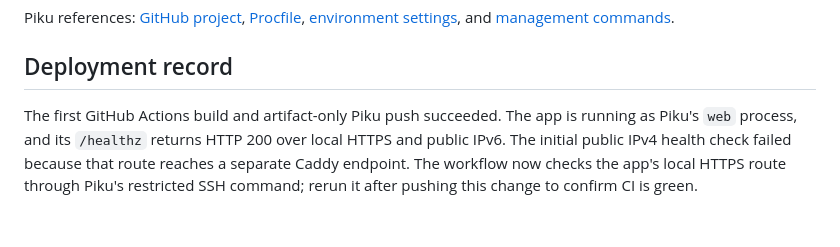
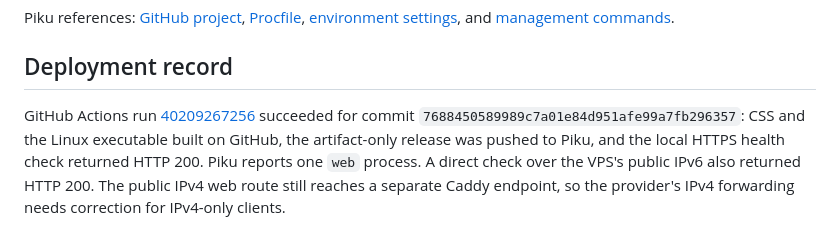
Before and after one commit to 0M3REXE/to-do_vps, a Markdown page: PIKU-DEPLOYMENT.md, the part around the change. Rendered like a GitHub page.

Commit message:
Record successful Piku deployment

```diff
--- a/PIKU-DEPLOYMENT.md
+++ b/PIKU-DEPLOYMENT.md
@@ -88,4 +88,4 @@ Piku references: [GitHub project](https://github.com/piku/piku), [Procfile](http
 
 ## Deployment record
 
-The first GitHub Actions build and artifact-only Piku push succeeded. The app is running as Piku's `web` process, and its `/healthz` returns HTTP 200 over local HTTPS and public IPv6. The initial public IPv4 health check failed because that route reaches a separate Caddy endpoint. The workflow now checks the app's local HTTPS route through Piku's restricted SSH command; rerun it after pushing this change to confirm CI is green.
+GitHub Actions run [40209267256](https://github.com/0M3REXE/to-do_vps/actions/runs/40209267256) succeeded for commit `7688450589989c7a01e84d951afe99a7fb296357`: CSS and the Linux executable built on GitHub, the artifact-only release was pushed to Piku, and the local HTTPS health check returned HTTP 200. Piku reports one `web` process. A direct check over the VPS's public IPv6 also returned HTTP 200. The public IPv4 web route still reaches a separate Caddy endpoint, so the provider's IPv4 forwarding needs correction for IPv4-only clients.
```
